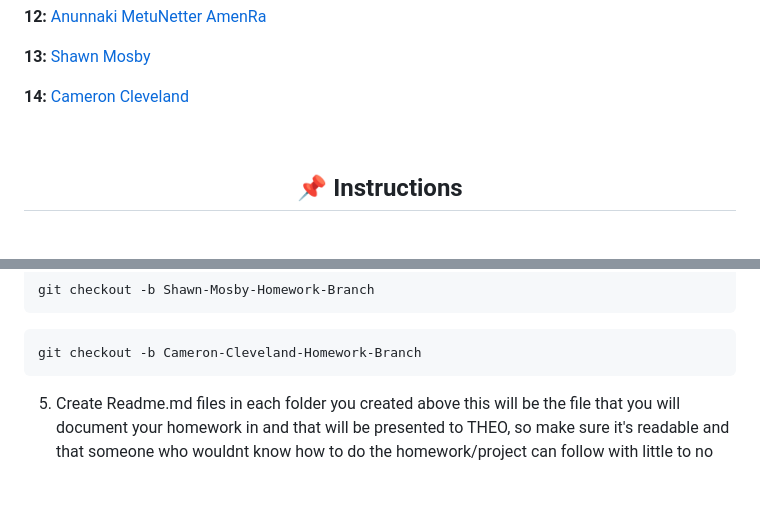
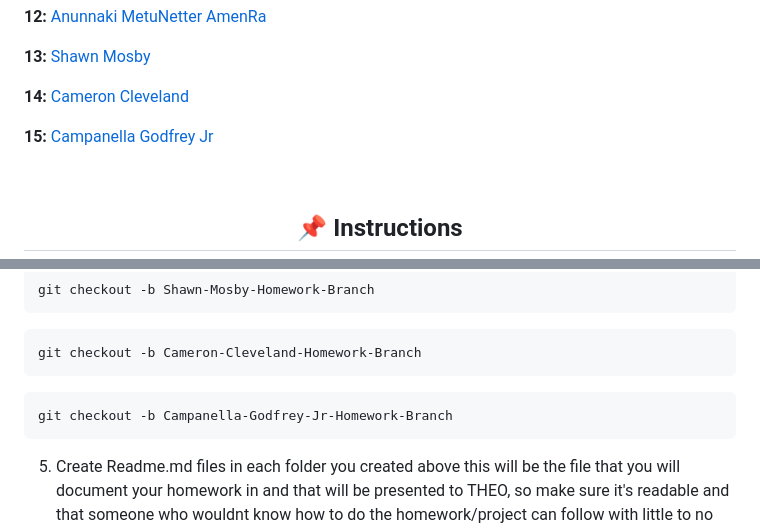
Before and after one commit to Melanated-Cyber-Kings/Class7-Homework, a Markdown page: README.md, 2 parts joined by grey strips. Rendered like a GitHub page; blank space fills up the shorter version.

````diff
--- a/README.md
+++ b/README.md
@@ -38,6 +38,8 @@ Class 7 2025 Homework Submissions Repo for THEO WAF
 **13:** <a href="https://github.com/Lew228">Shawn Mosby</a>
 
 **14:** <a href="https://github.com/Cameron-Cleveland">Cameron Cleveland</a>
+
+**15:** <a href="https://github.com/Cameron-Cleveland">Campanella Godfrey Jr</a>
 
 
 <br>
@@ -104,6 +106,9 @@ git checkout -b Shawn-Mosby-Homework-Branch
 ```bash
 git checkout -b Cameron-Cleveland-Homework-Branch
 ```
+```bash
+git checkout -b Campanella-Godfrey-Jr-Homework-Branch
+```
 
 
 5. Create Readme.md files in each folder you created above this will be the file that you will document your homework in and that will be presented to THEO, so make sure it's readable and that someone who wouldnt know how to do the homework/project can follow with little to no difficulty.
````
